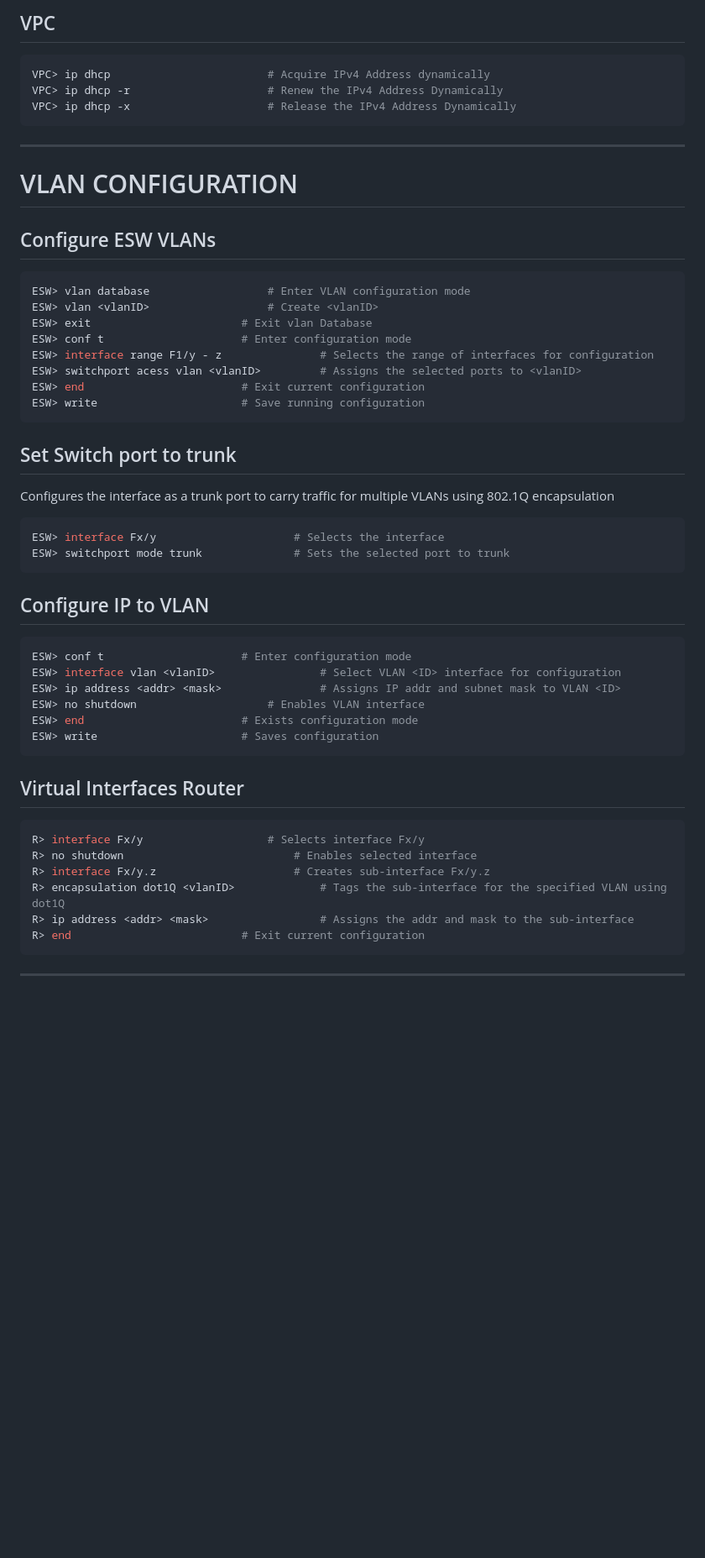
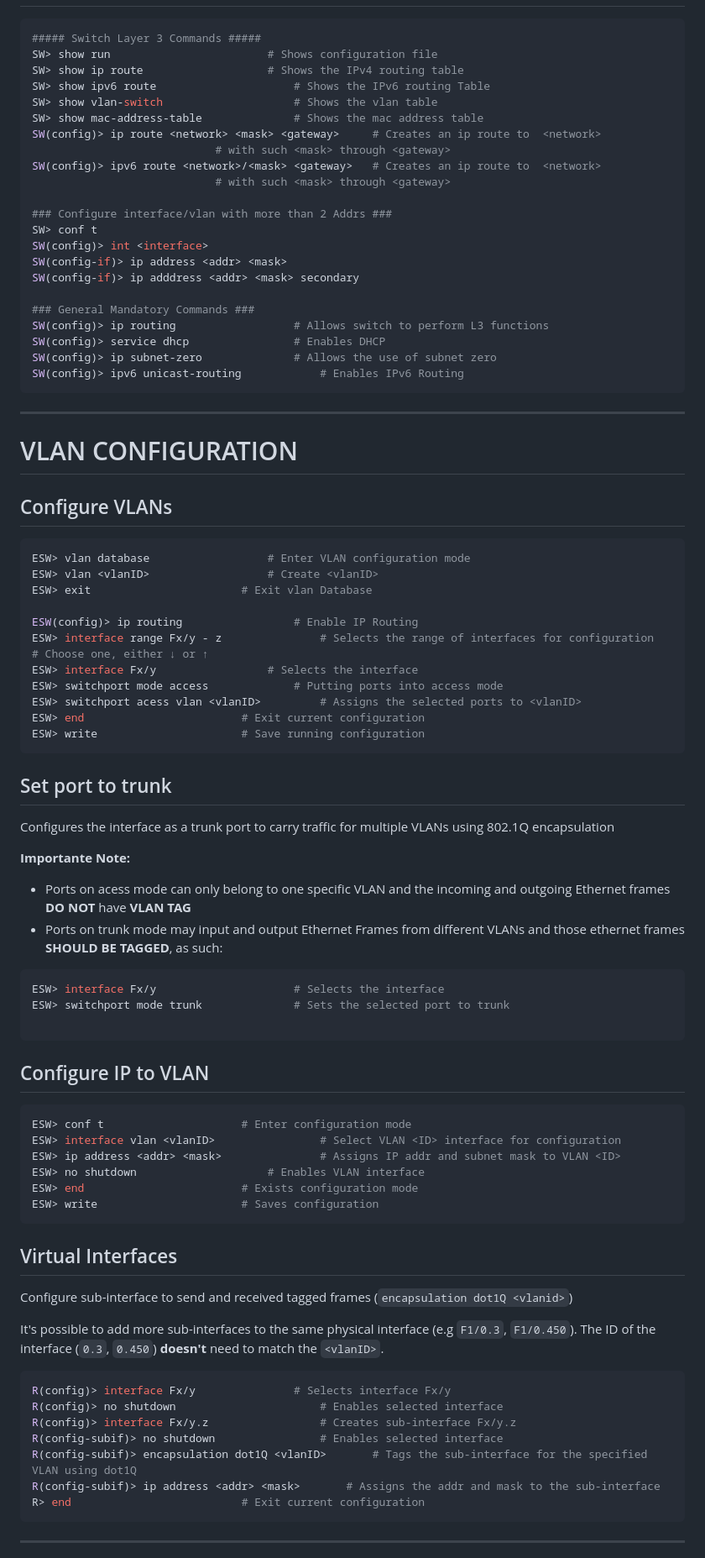
Before and after one commit to tfdmendes/rc1-project, a Markdown page: Readme.md, the part around one of its changes. Shown at 84% size. Drawn GitHub-style; blank space fills up the shorter version.

````diff
--- a/Readme.md
+++ b/Readme.md
@@ -58,35 +64,61 @@ R> show ipv6 interface brief 				# Summary of IPv6 interface information
 
-## VPC <a name="vpc"></a>
 ```sh
-VPC> ip dhcp 						# Acquire IPv4 Address dynamically
-VPC> ip dhcp -r 					# Renew the IPv4 Address Dynamically
-VPC> ip dhcp -x 					# Release the IPv4 Address Dynamically
+##### Switch Layer 3 Commands #####
+SW> show run						# Shows configuration file
+SW> show ip route					# Shows the IPv4 routing table
+SW> show ipv6 route 					# Shows the IPv6 routing Table
+SW> show vlan-switch					# Shows the vlan table
+SW> show mac-address-table				# Shows the mac address table
+SW(config)> ip route <network> <mask> <gateway>		# Creates an ip route to  <network>
+							# with such <mask> through <gateway>
+SW(config)> ipv6 route <network>/<mask> <gateway> 	# Creates an ip route to  <network>
+							# with such <mask> through <gateway>
+
+### Configure interface/vlan with more than 2 Addrs ###
+SW> conf t
+SW(config)> int <interface>
+SW(config-if)> ip address <addr> <mask>
+SW(config-if)> ip adddress <addr> <mask> secondary
+
+### General Mandatory Commands ###
+SW(config)> ip routing					# Allows switch to perform L3 functions
+SW(config)> service dhcp				# Enables DHCP
+SW(config)> ip subnet-zero 				# Allows the use of subnet zero
+SW(config)> ipv6 unicast-routing 			# Enables IPv6 Routing
 ```
-
 ---
 
 <div style="page-break-after: always;"></div>
 
 # VLAN CONFIGURATION <a name="vlan-config"></a>
-
-## Configure ESW VLANs <a name="esw-vlans"/></a>
-
+## Configure VLANs <a name="esw-vlans"/></a>
 ```sh
 ESW> vlan database					# Enter VLAN configuration mode
 ESW> vlan <vlanID>					# Create <vlanID>
 ESW> exit						# Exit vlan Database
-ESW> conf t						# Enter configuration mode
-ESW> interface range F1/y - z				# Selects the range of interfaces for configuration
+
+ESW(config)> ip routing					# Enable IP Routing
+ESW> interface range Fx/y - z				# Selects the range of interfaces for configuration
+# Choose one, either ↓ or ↑
+ESW> interface Fx/y					# Selects the interface
+ESW> switchport mode access				# Putting ports into access mode
 ESW> switchport acess vlan <vlanID>			# Assigns the selected ports to <vlanID>
 ESW> end						# Exit current configuration
 ESW> write						# Save running configuration
 ```
 
-## Set Switch port to trunk <a name="trunk"/></a>
+## Set  port to trunk <a name="trunk"/></a>
 Configures the interface as a trunk port to carry traffic for multiple VLANs using 802.1Q encapsulation
+
+**Importante Note:**
+- Ports on acess mode can only belong to one specific VLAN and the incoming and outgoing Ethernet
+frames **DO NOT** have **VLAN TAG**
+- Ports on trunk mode may input and output Ethernet Frames from different VLANs and those ethernet frames
+**SHOULD BE TAGGED**, as such:
 ```sh
 ESW> interface Fx/y 					# Selects the interface
 ESW> switchport mode trunk 				# Sets the selected port to trunk
+
 ```
 
 ## Configure IP to VLAN <a name="ip-to-vlan"/></a>
@@ -99,13 +131,18 @@ ESW> end 						# Exists configuration mode
 ESW> write 						# Saves configuration
 ```
 
-## Virtual Interfaces Router <a name="virtual-interfaces-router"/></a>
+## Virtual Interfaces <a name="virtual-interfaces"/></a>
+Configure sub-interface to send and received tagged frames (`encapsulation dot1Q <vlanid>`)
+
+It's possible to add more sub-interfaces to the same physical interface (e.g `F1/0.3`, `F1/0.450`). The ID
+of the interface (`0.3`, `0.450`) **doesn't** need to match the `<vlanID>`.
 ```sh
-R> interface Fx/y					# Selects interface Fx/y
-R> no shutdown       					# Enables selected interface
-R> interface Fx/y.z 					# Creates sub-interface Fx/y.z
-R> encapsulation dot1Q <vlanID>				# Tags the sub-interface for the specified VLAN using dot1Q
-R> ip address <addr> <mask> 				# Assigns the addr and mask to the sub-interface
+R(config)> interface Fx/y				# Selects interface Fx/y
+R(config)> no shutdown       				# Enables selected interface
+R(config)> interface Fx/y.z 				# Creates sub-interface Fx/y.z
+R(config-subif)> no shutdown 				# Enables selected interface
+R(config-subif)> encapsulation dot1Q <vlanID>		# Tags the sub-interface for the specified VLAN using dot1Q
+R(config-subif)> ip address <addr> <mask> 		# Assigns the addr and mask to the sub-interface
 R> end 							# Exit current configuration
 ```
 ---
````
Also changed, not shown: other parts of Readme.md (+26 -20 lines).
